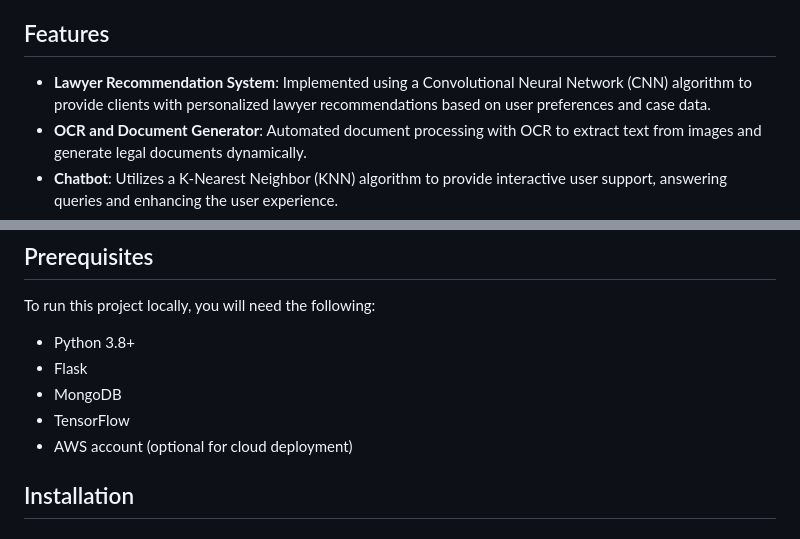
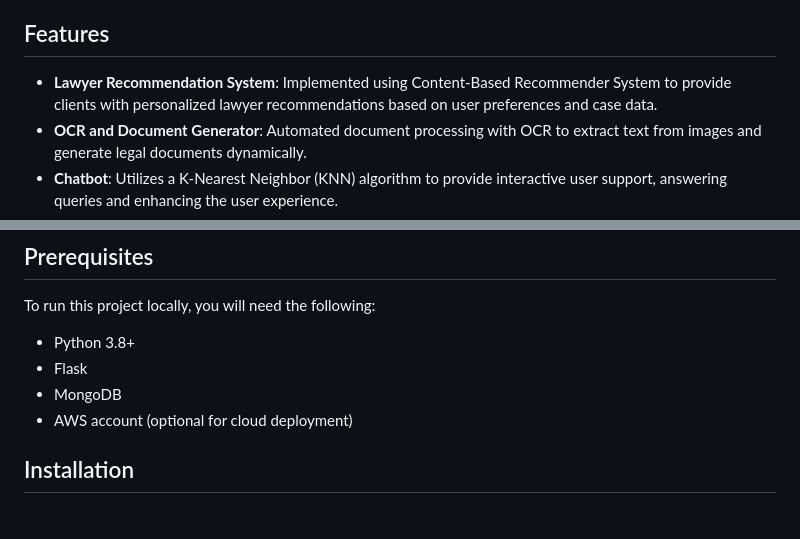
Before and after one commit to 12amogha/LegaEase, a Markdown page: README.md, 2 parts joined by grey strips. Rendered like a GitHub page.

```diff
--- a/README.md
+++ b/README.md
@@ -7,7 +7,7 @@ This project is a web-based platform designed to connect clients with lawyers us
 
 ## Features
 
-- **Lawyer Recommendation System**: Implemented using a Convolutional Neural Network (CNN) algorithm to provide clients with personalized lawyer recommendations based on user preferences and case data.
+- **Lawyer Recommendation System**: Implemented using Content-Based Recommender System to provide clients with personalized lawyer recommendations based on user preferences and case data.
 - **OCR and Document Generator**: Automated document processing with OCR to extract text from images and generate legal documents dynamically.
 - **Chatbot**: Utilizes a K-Nearest Neighbor (KNN) algorithm to provide interactive user support, answering queries and enhancing the user experience.
 - **Database**: Powered by MongoDB to manage dynamic data storage for user information, lawyer details, and legal documents.
@@ -27,7 +27,6 @@ To run this project locally, you will need the following:
 - Python 3.8+
 - Flask
 - MongoDB
-- TensorFlow
 - AWS account (optional for cloud deployment)
 
 ## Installation
```
